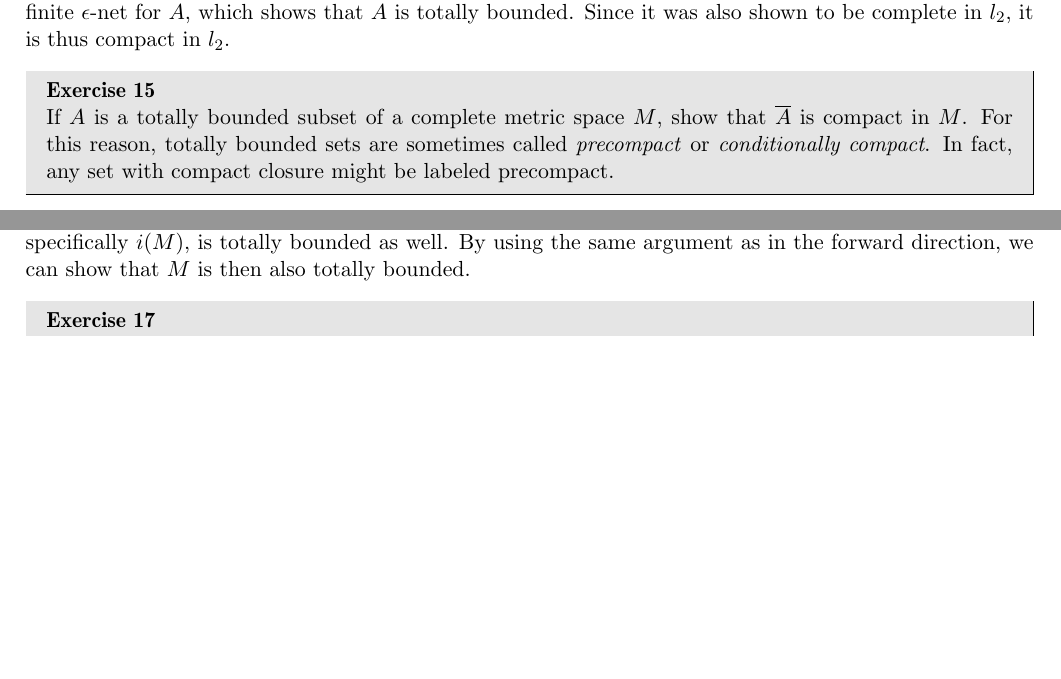
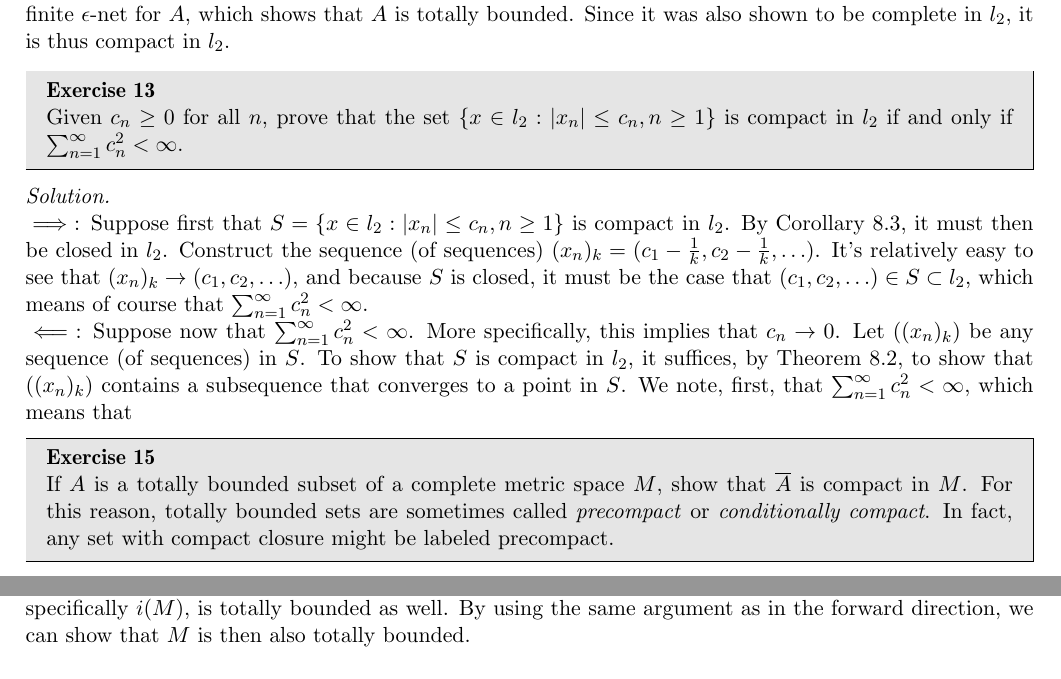
Before and after one commit to geomlyd/math_solutions, a LaTeX thesis (carothers_ra/main.tex, which reads carothers_ra/ch8.tex): two parts of page 104 of 105, joined at a grey line, cut so that both start at the same text, the shorter picture padded with empty space. Compiled offline with pdfLaTeX.

Commit message:
Carothers Ch. 8 Ex. 13 WIP

```diff
--- a/carothers_ra/ch8.tex
+++ b/carothers_ra/ch8.tex
@@ -186,6 +186,23 @@
     Since it was also shown to be complete in $l_2$, it is thus compact in $l_2$.
 \end{solution}
 
+\begin{exercise}{13}
+    Given $c_n \geq 0$ for all $n$, prove that the set $\{x \in l_2: \lvert x_n \rvert \leq c_n, n \geq 1\}$ is compact in $l_2$ if and only if $\sum_{n=1}^{\infty} c_n^2 < \infty$.
+\end{exercise}
+
+\begin{solution}
+
+    $\implies$: Suppose first that $S = \{x \in l_2 : \lvert x_n \rvert \leq c_n, n \geq 1\}$ is compact in $l_2$.
+    By Corollary 8.3, it must then be closed in $l_2$.
+    Construct the sequence (of sequences) $(x_n)_k = (c_1 - \frac{1}{k}, c_2 - \frac{1}{k}, \ldots)$.
+    It's relatively easy to see that $(x_n)_k \rightarrow (c_1, c_2, \ldots)$, and because $S$ is closed, it must be the case that $(c_1, c_2, \ldots) \in S \subset l_2$, which means of course that $\sum_{n=1}^{\infty} c_n^2 < \infty$.
+
+    $\impliedby$: Suppose now that $\sum_{n=1}^{\infty} c_n^2 < \infty$.
+    More specifically, this implies that $c_n \rightarrow 0$.
+    Let $((x_n)_k)$ be any sequence (of sequences) in $S$.
+    To show that $S$ is compact in $l_2$, it suffices, by Theorem 8.2, to show that $((x_n)_k)$ contains a subsequence that converges to a point in $S$.
+    We note, first, that $\sum_{n=1}^{\infty} c_n^2 < \infty$, which means that
+
 \begin{exercise}{15}
     If $A$ is a totally bounded subset of a complete metric space $M$, show that $\overline{A}$ is compact in $M$.
     For this reason, totally bounded sets are sometimes called \textit{precompact} or \textit{conditionally compact}.
```
Also changed, not shown: carothers_ra/main.pdf.
